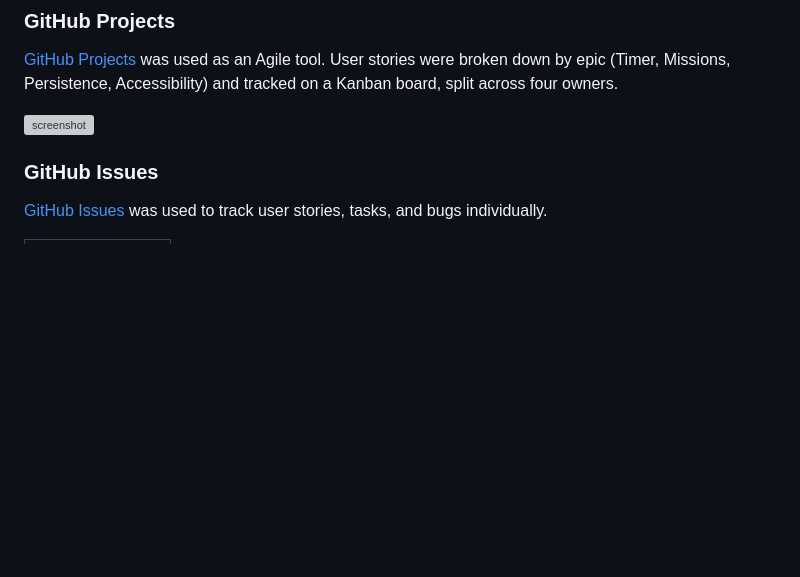
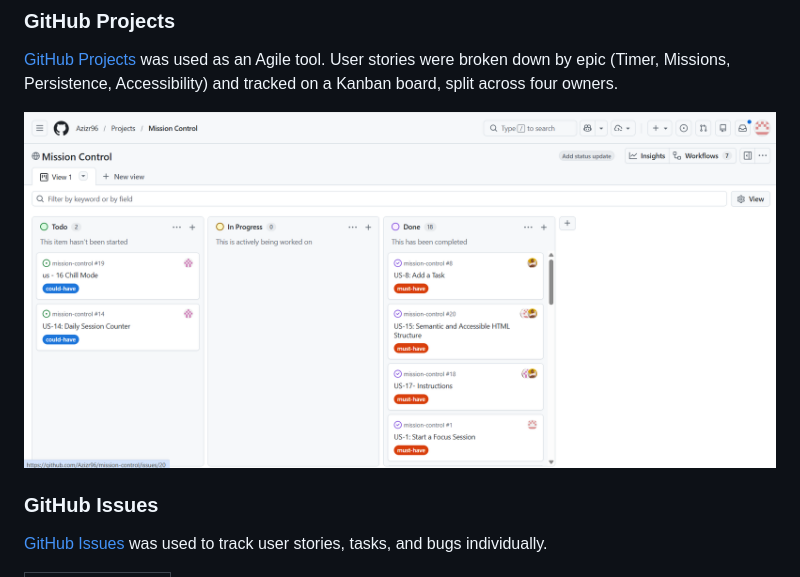
Before and after one commit to Azizr96/mission-control, a Markdown page: README.md, the part around the change. GitHub-like rendering; pictures changed too: documentation/screenshots/project-board.png (added); blank space fills up the shorter version; grey boxes are pictures that could not be loaded.

Commit message:
Add project board screenshot to readme

```diff
--- a/README.md
+++ b/README.md
@@ -181,7 +181,7 @@ All planning, design decisions, implementation, testing, and final code changes
 
 [GitHub Projects](https://www.github.com/Azizr96/mission-control/projects) was used as an Agile tool. User stories were broken down by epic (Timer, Missions, Persistence, Accessibility) and tracked on a Kanban board, split across four owners.
 
-![screenshot](documentation/gh-projects.png)
+![screenshot](documentation/screenshots/project-board.png)
 
 ### GitHub Issues
 
```
